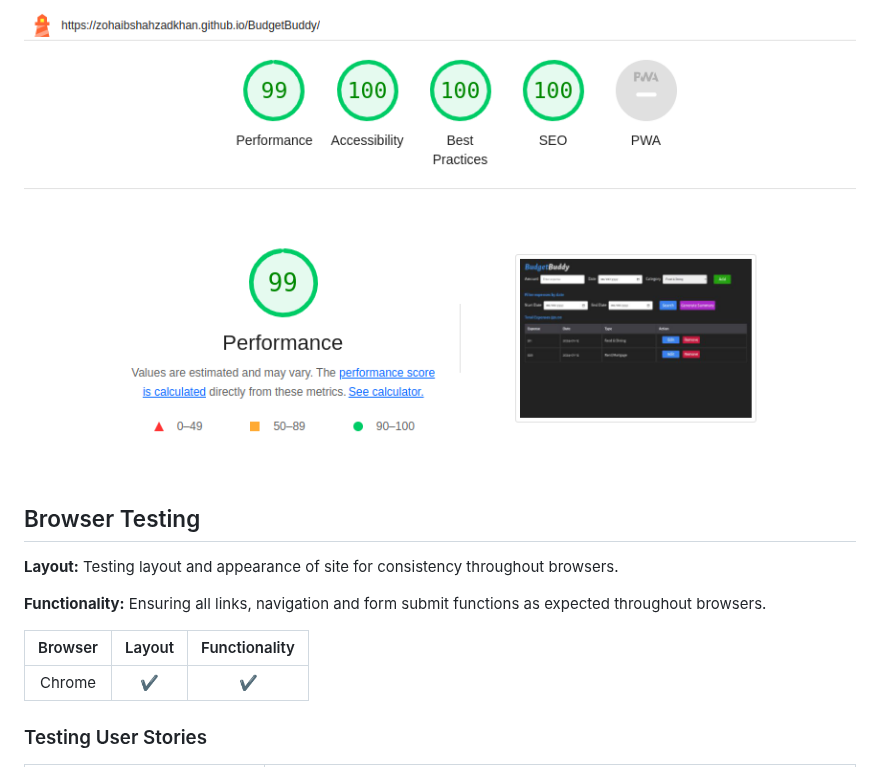
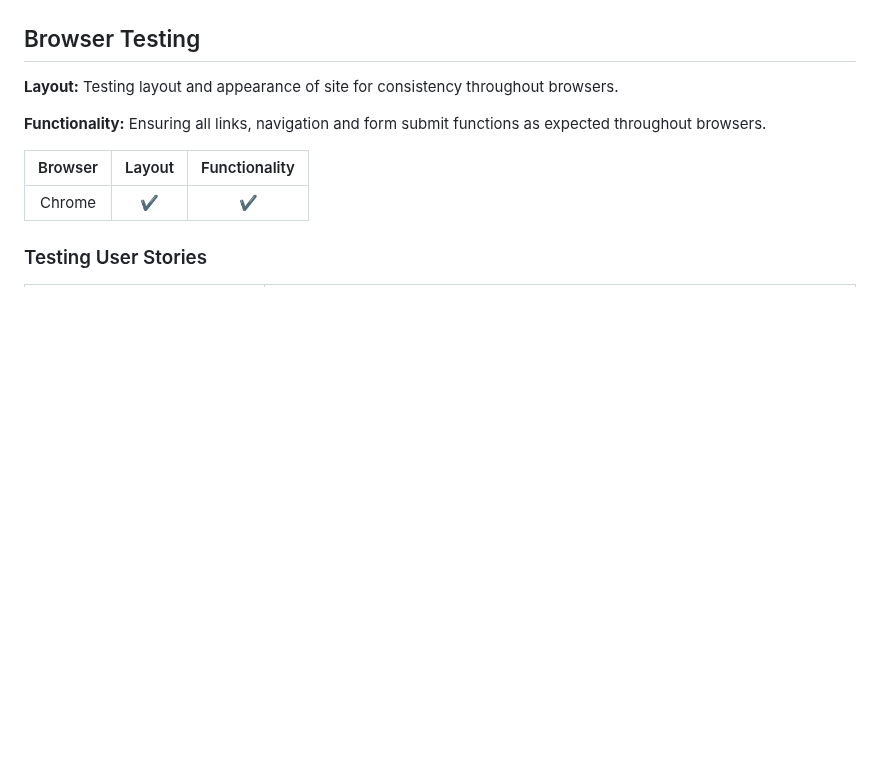
Before and after one commit to Code-Institute-Submissions/zohaibshahzadkhan-BudgetBuddy, a Markdown page: Readme.md, the part around one of its changes. Drawn GitHub-style; blank space fills up the shorter version.

Commit message:
Update: Readme.md
update light house report image

```diff
--- a/Readme.md
+++ b/Readme.md
@@ -182,5 +183,4 @@ To assess the colors and fonts, I utilized Lighthouse within Google DevTools. Th
 
-![Lighthouse result index page](./assets/media/test-evidence/lighthouse-report.png)
 
 ## Browser Testing
 
```
Also changed, not shown: other parts of Readme.md (+1 -0 lines).
